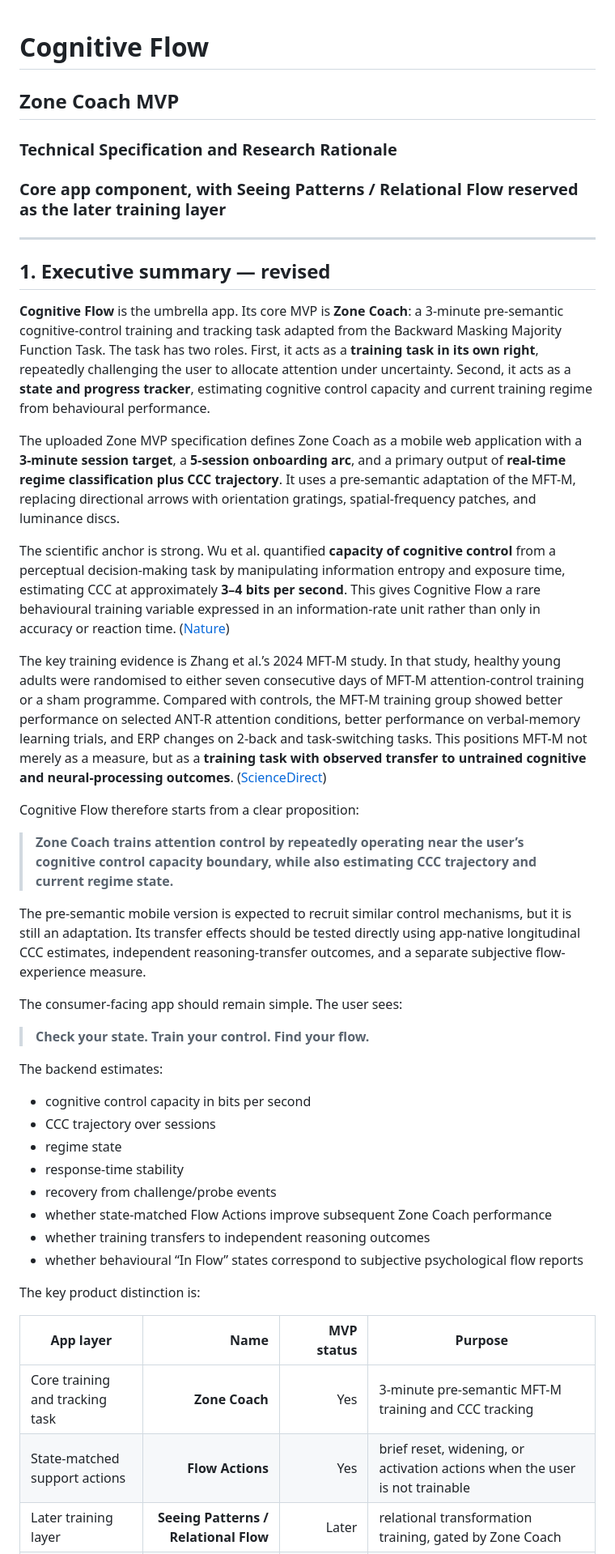
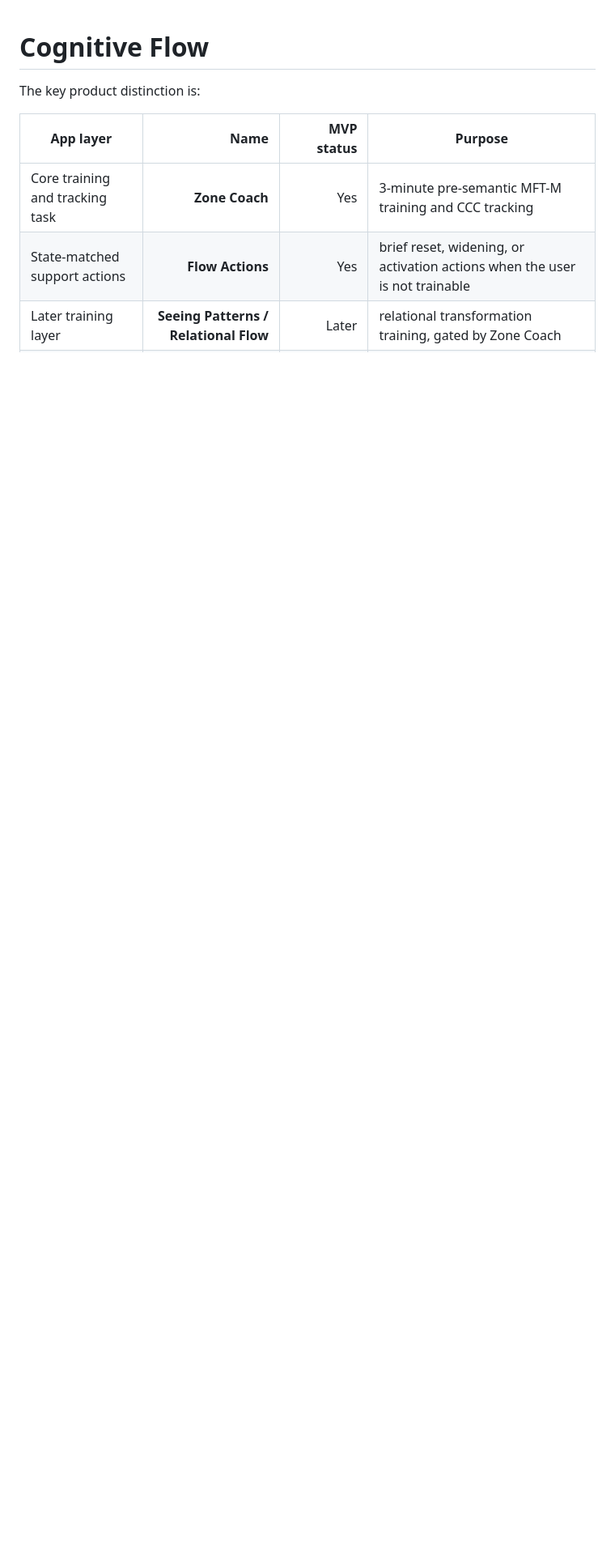
Before and after one commit to Mindware-Lab/Cognitive-Flow, a Markdown page: protocols/Notes1.md, the part around the change. Shown at 81% size. GitHub-like rendering; blank space fills up the shorter version.

```diff
--- a/protocols/Notes1.md
+++ b/protocols/Notes1.md
@@ -1,43 +1,4 @@
 # **Cognitive Flow**
-
-## **Zone Coach MVP**
-
-### Technical Specification and Research Rationale
-
-### Core app component, with Seeing Patterns / Relational Flow reserved as the later training layer
-
----
-
-## 1. Executive summary — revised
-
-**Cognitive Flow** is the umbrella app. Its core MVP is **Zone Coach**: a 3-minute pre-semantic cognitive-control training and tracking task adapted from the Backward Masking Majority Function Task. The task has two roles. First, it acts as a **training task in its own right**, repeatedly challenging the user to allocate attention under uncertainty. Second, it acts as a **state and progress tracker**, estimating cognitive control capacity and current training regime from behavioural performance.
-
-The uploaded Zone MVP specification defines Zone Coach as a mobile web application with a **3-minute session target**, a **5-session onboarding arc**, and a primary output of **real-time regime classification plus CCC trajectory**. It uses a pre-semantic adaptation of the MFT-M, replacing directional arrows with orientation gratings, spatial-frequency patches, and luminance discs.
-
-The scientific anchor is strong. Wu et al. quantified **capacity of cognitive control** from a perceptual decision-making task by manipulating information entropy and exposure time, estimating CCC at approximately **3–4 bits per second**. This gives Cognitive Flow a rare behavioural training variable expressed in an information-rate unit rather than only in accuracy or reaction time. ([Nature][1])
-
-The key training evidence is Zhang et al.’s 2024 MFT-M study. In that study, healthy young adults were randomised to either seven consecutive days of MFT-M attention-control training or a sham programme. Compared with controls, the MFT-M training group showed better performance on selected ANT-R attention conditions, better performance on verbal-memory learning trials, and ERP changes on 2-back and task-switching tasks. This positions MFT-M not merely as a measure, but as a **training task with observed transfer to untrained cognitive and neural-processing outcomes**. ([ScienceDirect][2])
-
-Cognitive Flow therefore starts from a clear proposition:
-
-> **Zone Coach trains attention control by repeatedly operating near the user’s cognitive control capacity boundary, while also estimating CCC trajectory and current regime state.**
-
-The pre-semantic mobile version is expected to recruit similar control mechanisms, but it is still an adaptation. Its transfer effects should be tested directly using app-native longitudinal CCC estimates, independent reasoning-transfer outcomes, and a separate subjective flow-experience measure.
-
-The consumer-facing app should remain simple. The user sees:
-
-> **Check your state. Train your control. Find your flow.**
-
-The backend estimates:
-
-* cognitive control capacity in bits per second
-* CCC trajectory over sessions
-* regime state
-* response-time stability
-* recovery from challenge/probe events
-* whether state-matched Flow Actions improve subsequent Zone Coach performance
-* whether training transfers to independent reasoning outcomes
-* whether behavioural “In Flow” states correspond to subjective psychological flow reports
 
 The key product distinction is:
 
```
